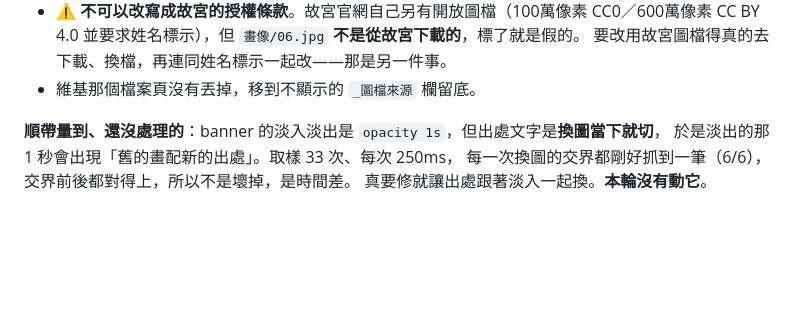
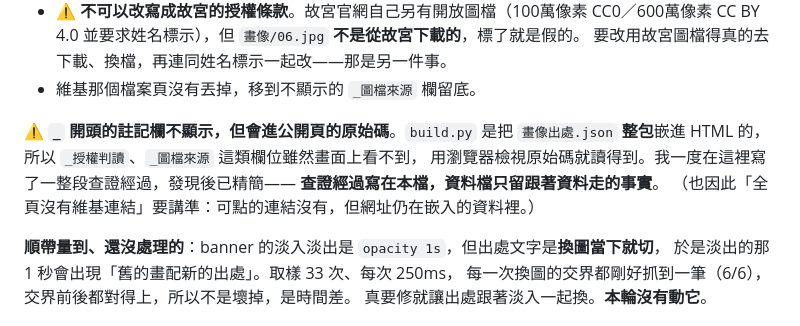
Before and after one commit to twnyda07/chanzong-xingjiao, a Markdown page: 定案規格_不可違.md, the part around the change. Drawn GitHub-style; blank space fills up the shorter version.

Commit message:
規格補一條坑：底線註記欄不顯示，但會進公開頁原始碼
build.py 把 畫像出處.json 整包嵌進 HTML，所以 _授權判讀、_圖檔來源 這類欄位
畫面上看不到、檢視原始碼卻讀得到。記下來免得下次又把工作筆記寫進資料檔。

順帶記準一句話：改完之後「全頁沒有維基連結」指的是可點的連結，
網址本身仍在嵌入的資料裡。

Co-Authored-By: Claude Opus 5 <noreply@anthropic.com>

```diff
--- a/定案規格_不可違.md
+++ b/定案規格_不可違.md
@@ -160,6 +160,12 @@
   並要求姓名標示），但 `畫像/06.jpg` **不是從故宮下載的**，標了就是假的。
   要改用故宮圖檔得真的去下載、換檔，再連同姓名標示一起改——那是另一件事。
 - 維基那個檔案頁沒有丟掉，移到不顯示的 `_圖檔來源` 欄留底。
+
+⚠ **`_` 開頭的註記欄不顯示，但會進公開頁的原始碼**。`build.py` 是把 `畫像出處.json`
+**整包**嵌進 HTML 的，所以 `_授權判讀`、`_圖檔來源` 這類欄位雖然畫面上看不到，
+用瀏覽器檢視原始碼就讀得到。我一度在這裡寫了一整段查證經過，發現後已精簡——
+**查證經過寫在本檔，資料檔只留跟著資料走的事實**。
+（也因此「全頁沒有維基連結」要講準：可點的連結沒有，但網址仍在嵌入的資料裡。）
 
 **順帶量到、還沒處理的**：banner 的淡入淡出是 `opacity 1s`，但出處文字是**換圖當下就切**，
 於是淡出的那 1 秒會出現「舊的畫配新的出處」。取樣 33 次、每次 250ms，
```
